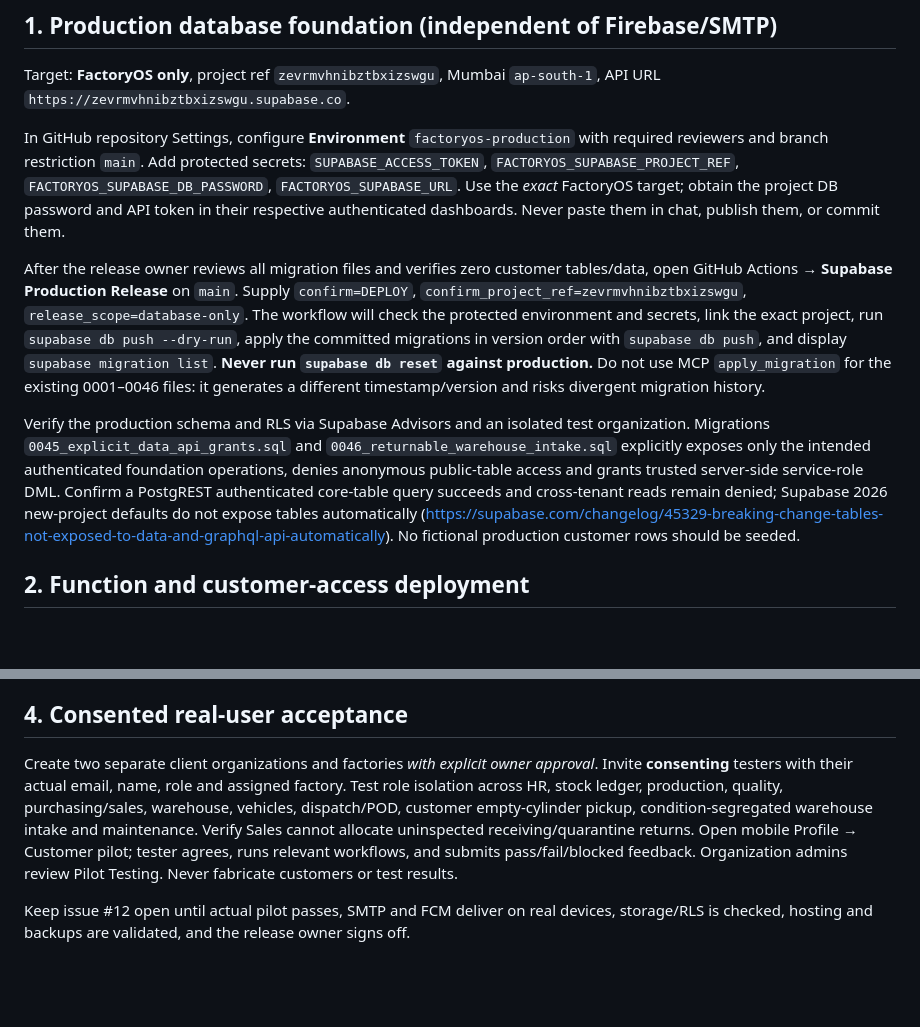
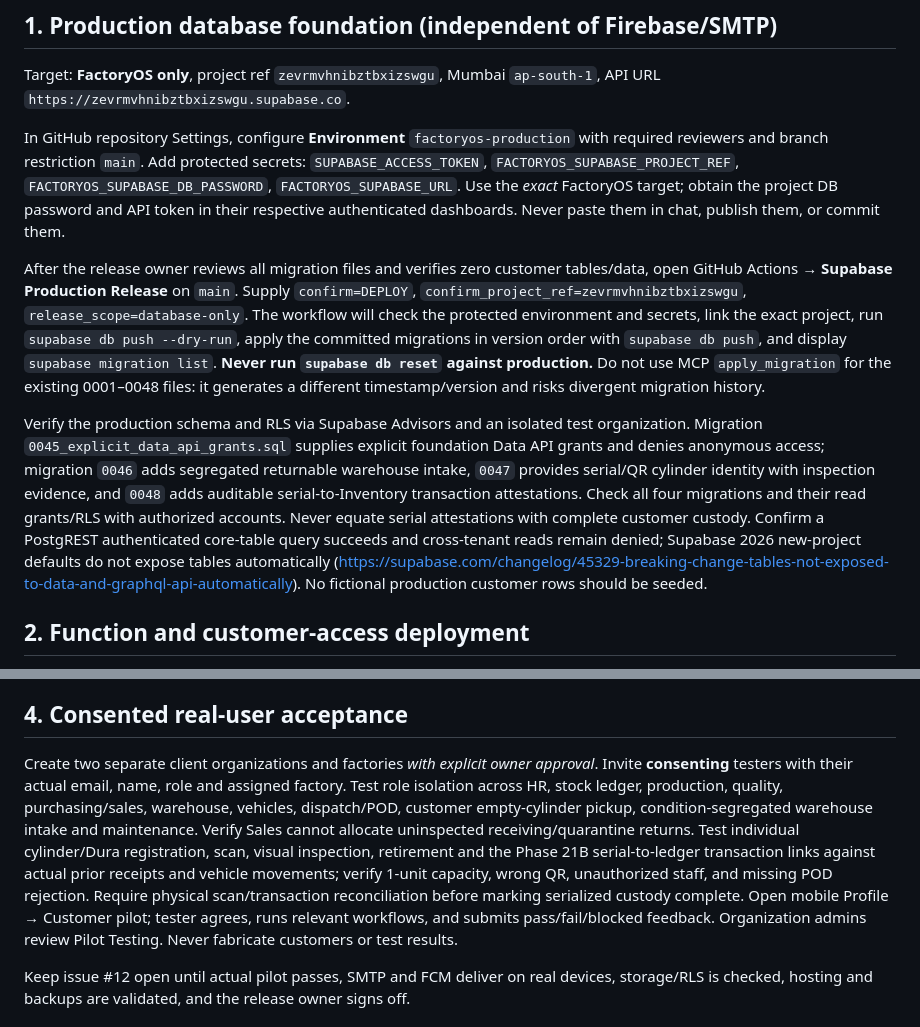
Before and after one commit to dkfutureai-alt/factory, a Markdown page: docs/FACTORYOS_STAGED_PRODUCTION_DEPLOYMENT.md, 2 parts joined by grey strips. Rendered like a GitHub page; blank space fills up the shorter version.

Commit message:
docs: align FactoryOS release approval and serialized gas QR/transaction gates through 0048

```diff
--- a/docs/FACTORYOS_STAGED_PRODUCTION_DEPLOYMENT.md
+++ b/docs/FACTORYOS_STAGED_PRODUCTION_DEPLOYMENT.md
@@ -8,9 +8,9 @@ Target: **FactoryOS only**, project ref `zevrmvhnibztbxizswgu`, Mumbai `ap-south
 
 In GitHub repository Settings, configure **Environment** `factoryos-production` with required reviewers and branch restriction `main`. Add protected secrets: `SUPABASE_ACCESS_TOKEN`, `FACTORYOS_SUPABASE_PROJECT_REF`, `FACTORYOS_SUPABASE_DB_PASSWORD`, `FACTORYOS_SUPABASE_URL`. Use the *exact* FactoryOS target; obtain the project DB password and API token in their respective authenticated dashboards. Never paste them in chat, publish them, or commit them.
 
-After the release owner reviews all migration files and verifies zero customer tables/data, open GitHub Actions → **Supabase Production Release** on `main`. Supply `confirm=DEPLOY`, `confirm_project_ref=zevrmvhnibztbxizswgu`, `release_scope=database-only`. The workflow will check the protected environment and secrets, link the exact project, run `supabase db push --dry-run`, apply the committed migrations in version order with `supabase db push`, and display `supabase migration list`. **Never run `supabase db reset` against production.** Do not use MCP `apply_migration` for the existing 0001–0046 files: it generates a different timestamp/version and risks divergent migration history.
+After the release owner reviews all migration files and verifies zero customer tables/data, open GitHub Actions → **Supabase Production Release** on `main`. Supply `confirm=DEPLOY`, `confirm_project_ref=zevrmvhnibztbxizswgu`, `release_scope=database-only`. The workflow will check the protected environment and secrets, link the exact project, run `supabase db push --dry-run`, apply the committed migrations in version order with `supabase db push`, and display `supabase migration list`. **Never run `supabase db reset` against production.** Do not use MCP `apply_migration` for the existing 0001–0048 files: it generates a different timestamp/version and risks divergent migration history.
 
-Verify the production schema and RLS via Supabase Advisors and an isolated test organization. Migrations `0045_explicit_data_api_grants.sql` and `0046_returnable_warehouse_intake.sql` explicitly exposes only the intended authenticated foundation operations, denies anonymous public-table access and grants trusted server-side service-role DML. Confirm a PostgREST authenticated core-table query succeeds and cross-tenant reads remain denied; Supabase 2026 new-project defaults do not expose tables automatically (https://supabase.com/changelog/45329-breaking-change-tables-not-exposed-to-data-and-graphql-api-automatically). No fictional production customer rows should be seeded.
+Verify the production schema and RLS via Supabase Advisors and an isolated test organization. Migration `0045_explicit_data_api_grants.sql` supplies explicit foundation Data API grants and denies anonymous access; migration `0046` adds segregated returnable warehouse intake, `0047` provides serial/QR cylinder identity with inspection evidence, and `0048` adds auditable serial-to-Inventory transaction attestations. Check all four migrations and their read grants/RLS with authorized accounts. Never equate serial attestations with complete customer custody. Confirm a PostgREST authenticated core-table query succeeds and cross-tenant reads remain denied; Supabase 2026 new-project defaults do not expose tables automatically (https://supabase.com/changelog/45329-breaking-change-tables-not-exposed-to-data-and-graphql-api-automatically). No fictional production customer rows should be seeded.
 
 ## 2. Function and customer-access deployment
 
@@ -26,7 +26,7 @@ For Android/iOS, use the existing unsigned release build checks; actual Android
 
 ## 4. Consented real-user acceptance
 
-Create two separate client organizations and factories *with explicit owner approval*. Invite **consenting** testers with their actual email, name, role and assigned factory. Test role isolation across HR, stock ledger, production, quality, purchasing/sales, warehouse, vehicles, dispatch/POD, customer empty-cylinder pickup, condition-segregated warehouse intake and maintenance. Verify Sales cannot allocate uninspected receiving/quarantine returns. Open mobile Profile → Customer pilot; tester agrees, runs relevant workflows, and submits pass/fail/blocked feedback. Organization admins review Pilot Testing. Never fabricate customers or test results.
+Create two separate client organizations and factories *with explicit owner approval*. Invite **consenting** testers with their actual email, name, role and assigned factory. Test role isolation across HR, stock ledger, production, quality, purchasing/sales, warehouse, vehicles, dispatch/POD, customer empty-cylinder pickup, condition-segregated warehouse intake and maintenance. Verify Sales cannot allocate uninspected receiving/quarantine returns. Test individual cylinder/Dura registration, scan, visual inspection, retirement and the Phase 21B serial-to-ledger transaction links against actual prior receipts and vehicle movements; verify 1-unit capacity, wrong QR, unauthorized staff, and missing POD rejection. Require physical scan/transaction reconciliation before marking serialized custody complete. Open mobile Profile → Customer pilot; tester agrees, runs relevant workflows, and submits pass/fail/blocked feedback. Organization admins review Pilot Testing. Never fabricate customers or test results.
 
 Keep issue #12 open until actual pilot passes, SMTP and FCM deliver on real devices, storage/RLS is checked, hosting and backups are validated, and the release owner signs off.
 
```
